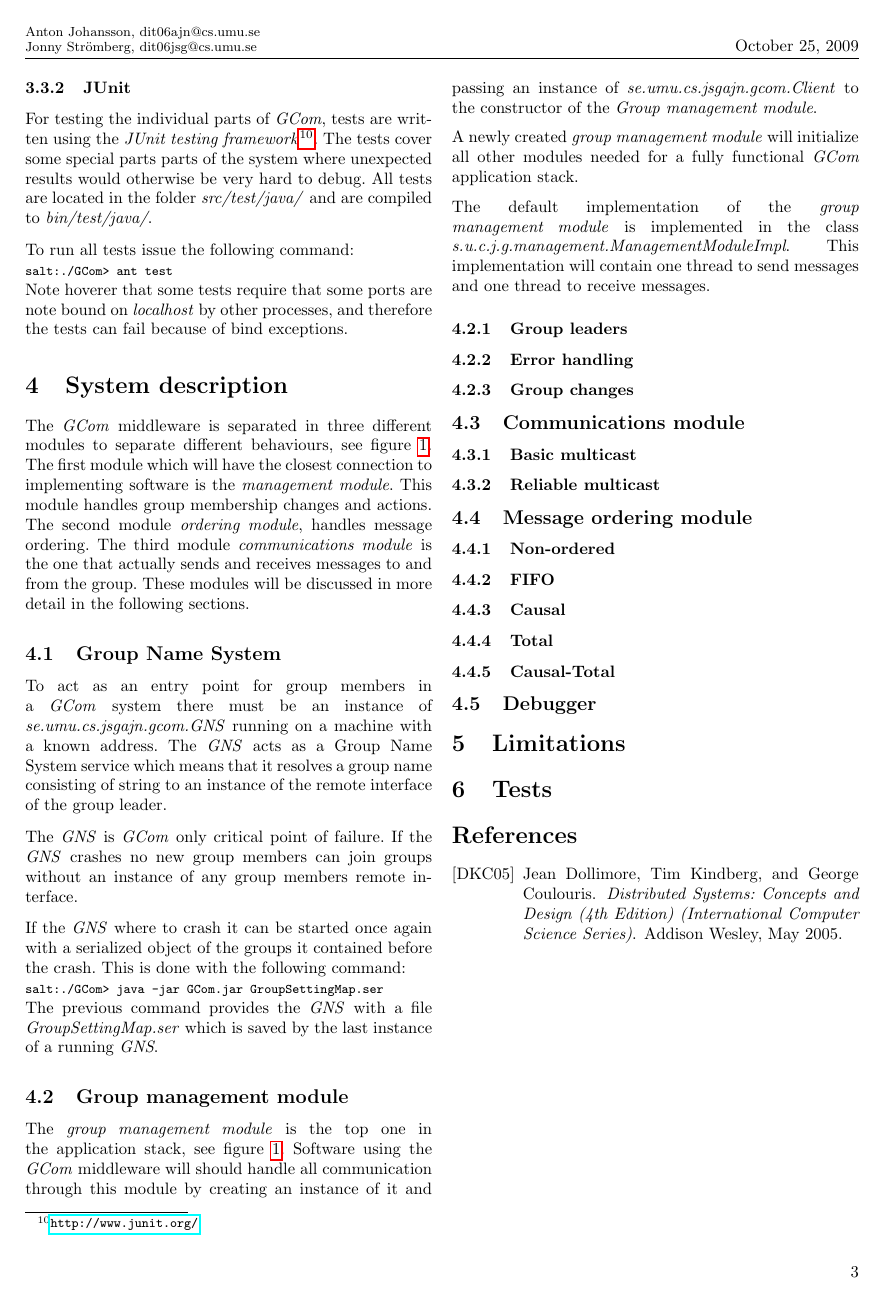
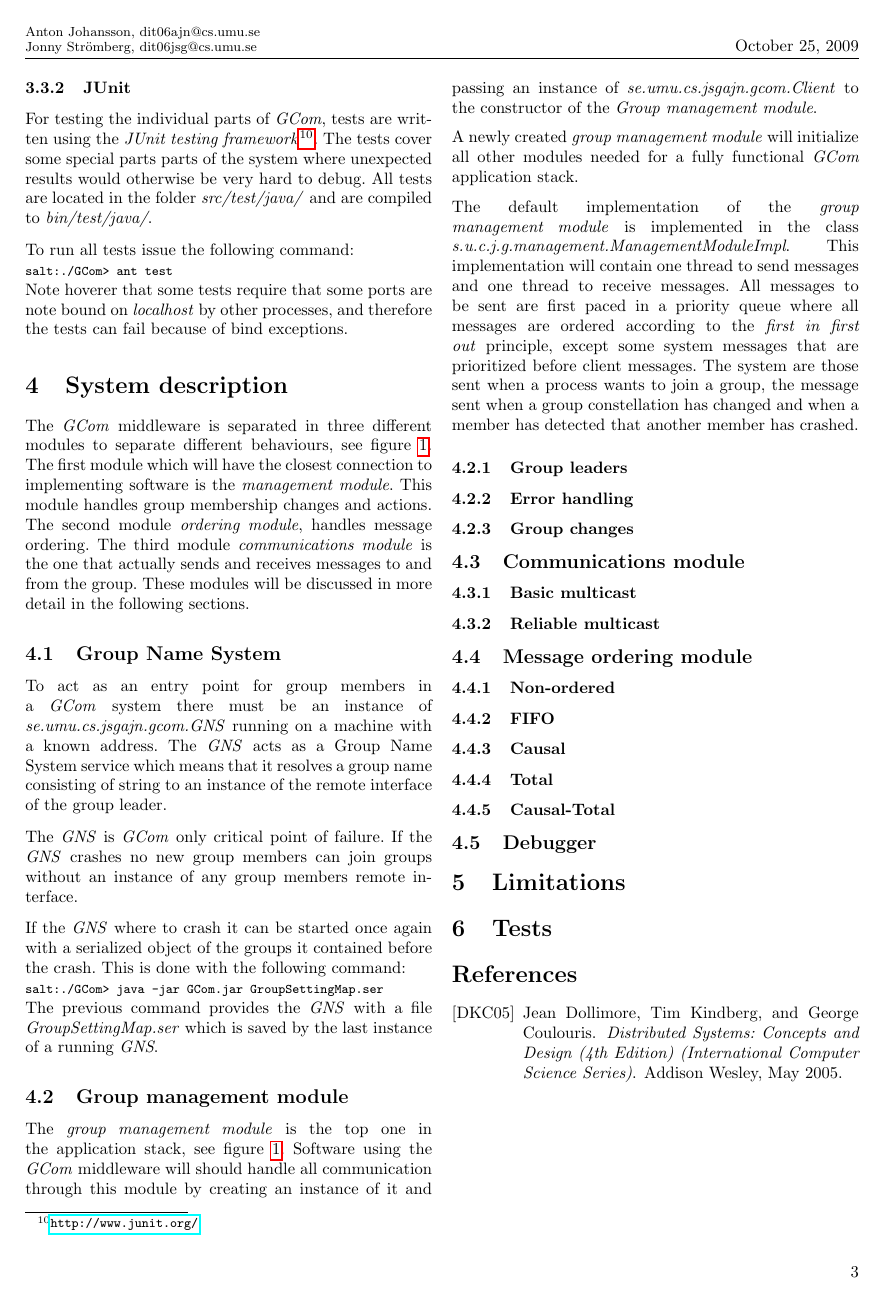
Before and after one commit to blastura/GCom, a LaTeX document (report/gcom-dit06ajn-dit06jsg.tex): page 6 of 7. Compiled offline with pdfLaTeX.

Commit message:
Before subetha

```diff
--- a/report/gcom-dit06ajn-dit06jsg.tex
+++ b/report/gcom-dit06ajn-dit06jsg.tex
@@ -491,8 +491,13 @@ The default implementation of the \textit{group management module} is
 implemented in the class
 \textit{s.u.c.j.g.management.ManagementModuleImpl}. This
 implementation will contain one thread to send messages and one thread
-to receive messages.
-
+to receive messages. All messages to be sent are first paced in a
+priority queue where all messages are ordered according to the
+\textit{first in first out} principle, except some system messages
+that are prioritized before client messages. The system are those sent
+when a process wants to join a group, the message sent when a
+group constellation has changed and when a member has detected that
+another member has crashed.
 
 \subsubsection{Group leaders}\label{sec:group-leaders}
 % To provide an interface for group management: The group management
```
